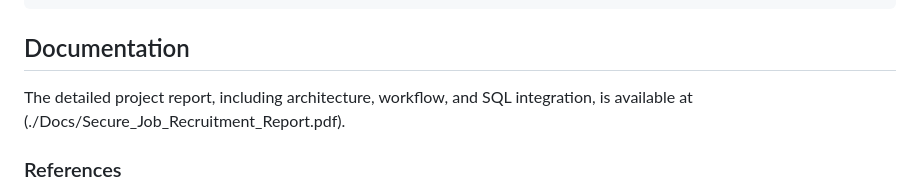
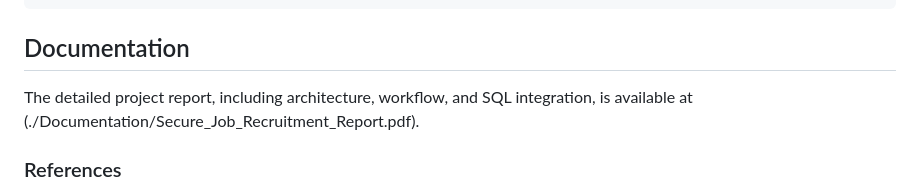
Before and after one commit to Keerthana2k24/SECURE_JOB_RECRUITMENT, a Markdown page: README.md, the part around the change. Rendered like a GitHub page.

````diff
--- a/README.md
+++ b/README.md
@@ -129,7 +129,7 @@ JOB-RECRUITMENT-SYSTEM FINAL/
 ```
 ## Documentation
 The detailed project report, including architecture, workflow, and SQL integration,
-is available at (./Docs/Secure_Job_Recruitment_Report.pdf).
+is available at (./Documentation/Secure_Job_Recruitment_Report.pdf).
 ### References
 - [Ethereum Documentation](https://ethereum.org/en/developers/docs/)
 - [MetaMask Documentation](https://docs.metamask.io/)
````
